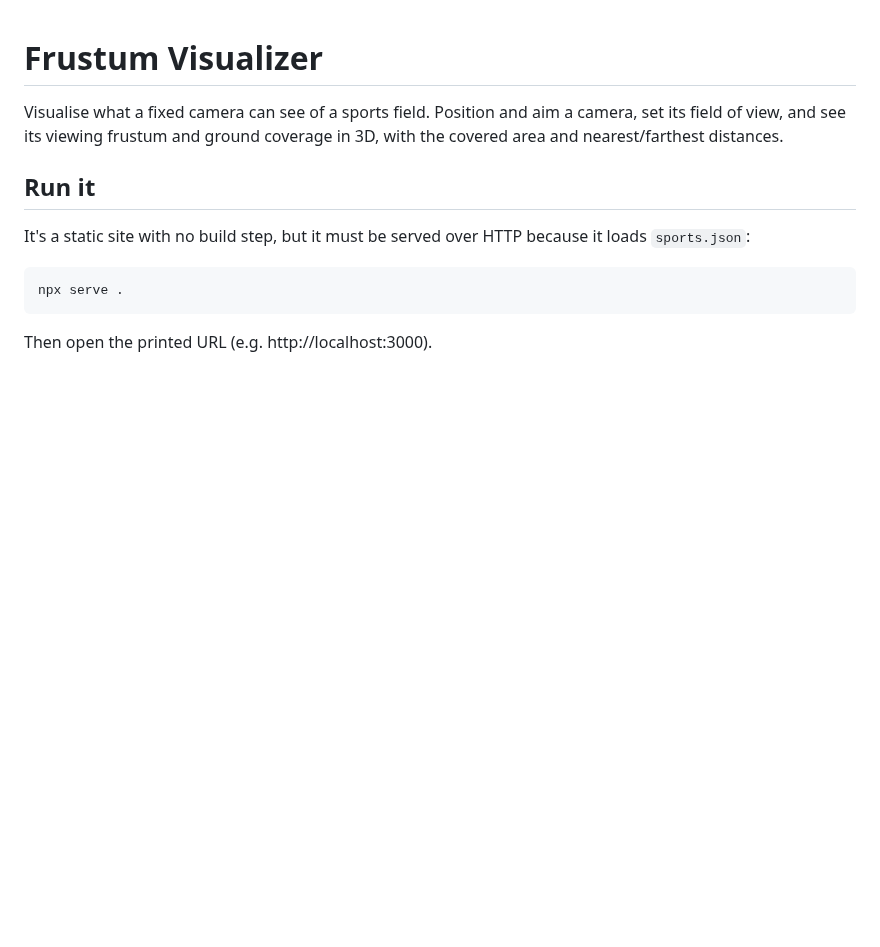
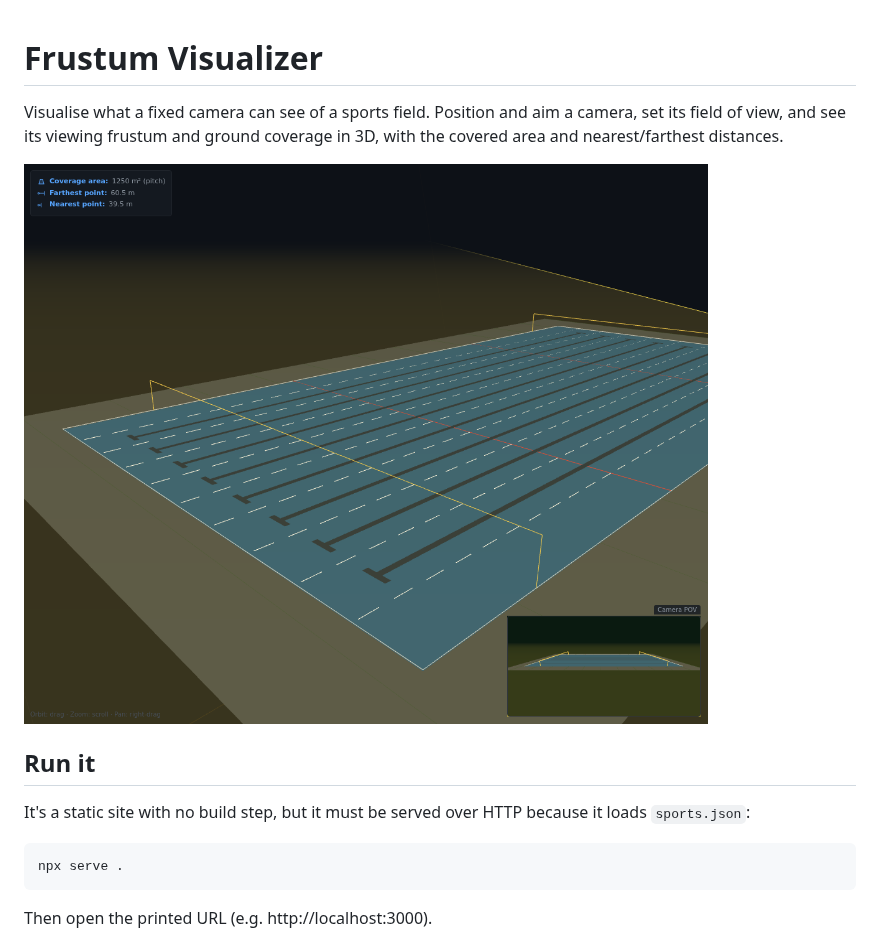
Before and after one commit to nickgrealy/frustrum-visualiser, a Markdown page: README.md, the part around the change. GitHub-like rendering; pictures changed too: docs/images/swimming-pool.png (added); blank space fills up the shorter version.

Commit message:
Add swimming pool screenshot to README (REQ-018)
Co-Authored-By: Claude Opus 5.5 <noreply@anthropic.com>
Claude-Session: https://claude.ai/code/session_01U2iHQTAvy4JTVF6NkeHvEf

```diff
--- a/README.md
+++ b/README.md
@@ -1,6 +1,8 @@
 # Frustum Visualizer
 
 Visualise what a fixed camera can see of a sports field. Position and aim a camera, set its field of view, and see its viewing frustum and ground coverage in 3D, with the covered area and nearest/farthest distances.
+
+![Swimming pool with camera coverage in the 3D view](docs/images/swimming-pool.png)
 
 ## Run it
 
```
Also changed, not shown: requirements/2026-09-28-readme-screenshot.md (+5 -4 lines), requirements/_index.md (+1 -1 lines).
